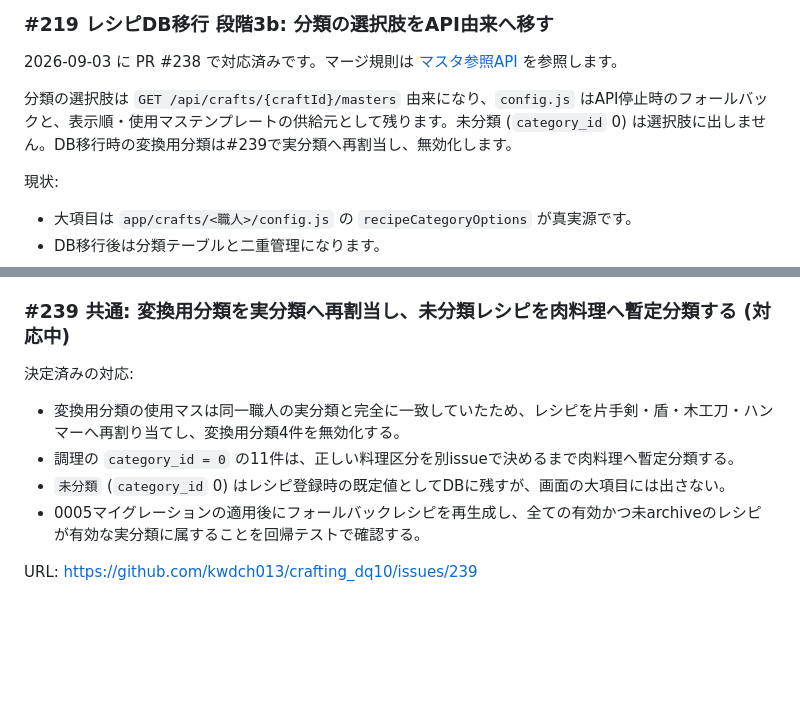
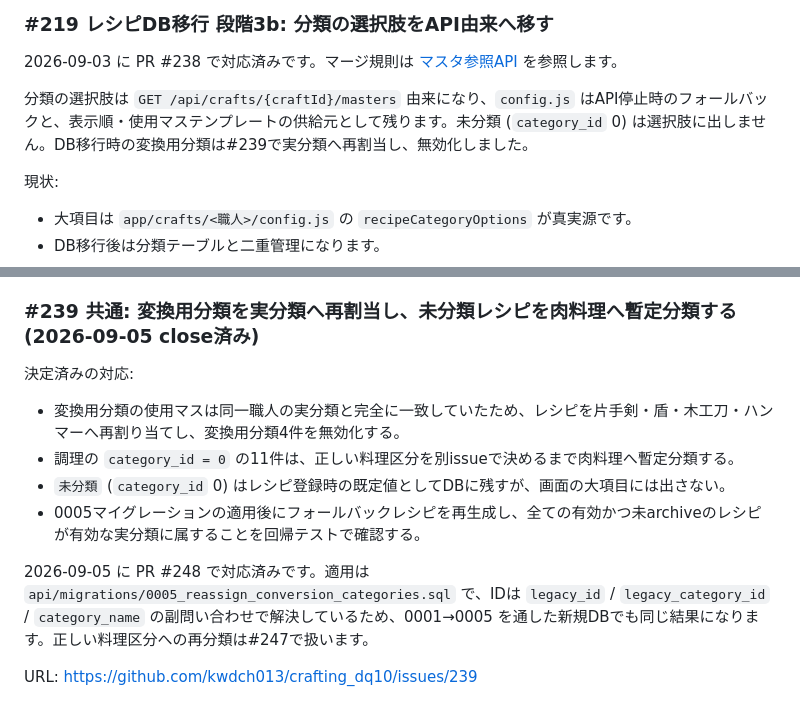
Before and after one commit to kwdch013/crafting_dq10, a Markdown page: docs/issues/recipe-db.md, 2 parts joined by grey strips. GitHub-like rendering; blank space fills up the shorter version.

Commit message:
docs: #239 のclose済みをissue一覧へ反映する
PR #248 が dev へマージされ、issue #239 をcloseしたため、
docs/issues.md と docs/issues/recipe-db.md の状態表記を
close済みへ更新し、対応PRと適用マイグレーションを追記する。

Co-Authored-By: Claude Opus 5 <noreply@anthropic.com>
Claude-Session: https://claude.ai/code/session_01E97uqHHPNsioY2jehxdde4

```diff
--- a/docs/issues/recipe-db.md
+++ b/docs/issues/recipe-db.md
@@ -68,7 +68,7 @@ URL: https://github.com/kwdch013/crafting_dq10/issues/218
 
 2026-09-03 に PR #238 で対応済みです。マージ規則は [マスタ参照API](../design/14-recipe-master-api.md) を参照します。
 
-分類の選択肢は `GET /api/crafts/{craftId}/masters` 由来になり、`config.js` はAPI停止時のフォールバックと、表示順・使用マステンプレートの供給元として残ります。未分類 (`category_id` 0) は選択肢に出しません。DB移行時の変換用分類は#239で実分類へ再割当し、無効化します。
+分類の選択肢は `GET /api/crafts/{craftId}/masters` 由来になり、`config.js` はAPI停止時のフォールバックと、表示順・使用マステンプレートの供給元として残ります。未分類 (`category_id` 0) は選択肢に出しません。DB移行時の変換用分類は#239で実分類へ再割当し、無効化しました。
 
 現状:
 
@@ -140,7 +140,7 @@ URL: https://github.com/kwdch013/crafting_dq10/issues/224
 `craft_master.sort_order` と分類テーブルの `category_id` は、いずれも既存の最大値 + 1 で採番しています。2つのリクエストが同時に新規登録すると双方が同じ値を採番し、一意制約により片方の保存が失敗します。PR #229 で DB の `UniqueViolation` を 400 の固定エラー識別子 (`recipe_sort_order_conflict` 等) へ変換したため 500 や空応答にはなりませんが、競合そのものは残っています。`craft_master_sort_order_unique` は DEFERRABLE INITIALLY DEFERRED のため、違反は `commit()` の時点で発生します。対応方針はテーブルロックによる直列化か、シーケンス / IDENTITY への移行です。`category_id` は #221 (段階3d) で分類の作成APIを実装する際に同じ判断が必要になるため、あわせて決めるのが効率的です。利用者が1人であれば実際には競合しないため優先度は低いです。URL: https://github.com/kwdch013/crafting_dq10/issues/231
 
 
-### #239 共通: 変換用分類を実分類へ再割当し、未分類レシピを肉料理へ暫定分類する (対応中)
+### #239 共通: 変換用分類を実分類へ再割当し、未分類レシピを肉料理へ暫定分類する (2026-09-05 close済み)
 
 決定済みの対応:
 
@@ -148,6 +148,8 @@ URL: https://github.com/kwdch013/crafting_dq10/issues/224
 - 調理の `category_id = 0` の11件は、正しい料理区分を別issueで決めるまで肉料理へ暫定分類する。
 - `未分類` (`category_id` 0) はレシピ登録時の既定値としてDBに残すが、画面の大項目には出さない。
 - 0005マイグレーションの適用後にフォールバックレシピを再生成し、全ての有効かつ未archiveのレシピが有効な実分類に属することを回帰テストで確認する。
+
+2026-09-05 に PR #248 で対応済みです。適用は `api/migrations/0005_reassign_conversion_categories.sql` で、IDは `legacy_id` / `legacy_category_id` / `category_name` の副問い合わせで解決しているため、0001→0005 を通した新規DBでも同じ結果になります。正しい料理区分への再分類は#247で扱います。
 
 URL: https://github.com/kwdch013/crafting_dq10/issues/239
 
```
Also changed, not shown: docs/issues.md (+1 -1 lines).
